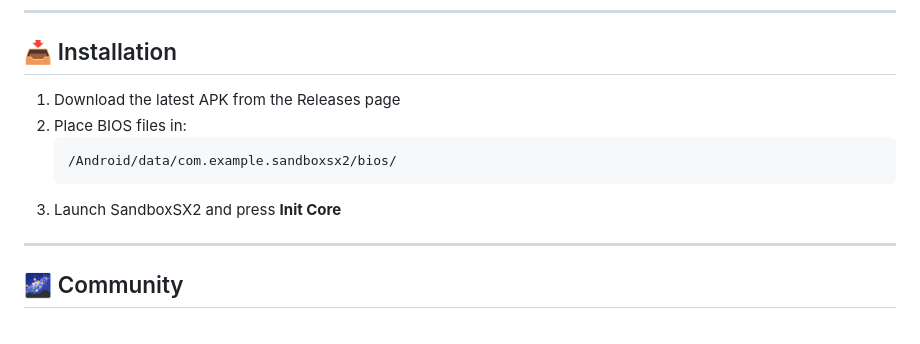
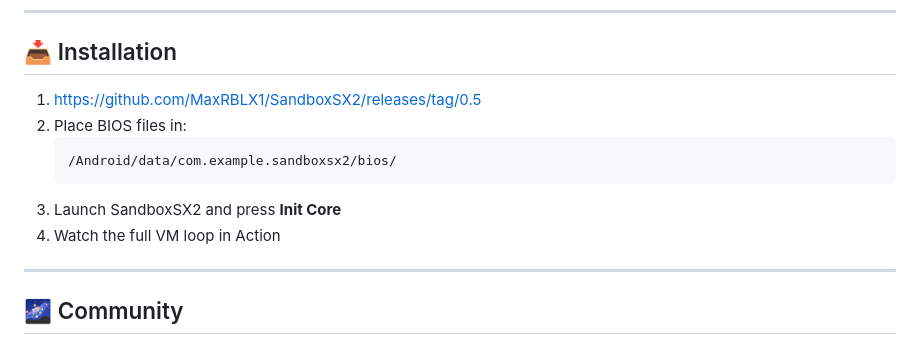
Before and after one commit to MaxRBLX1/SandboxSX2, a Markdown page: README.md, the part around the change. GitHub-like rendering.

Commit message:
Enhance installation instructions with VM loop step
Added a step to watch the full VM loop in action during installation.

````diff
--- a/README.md
+++ b/README.md
@@ -183,12 +183,13 @@ MIT License — free to use, modify, and distribute.
 
 ## 📥 Installation
 
-1. Download the latest APK from the Releases page
+1. https://github.com/MaxRBLX1/SandboxSX2/releases/tag/0.5
 2. Place BIOS files in:
    ```
    /Android/data/com.example.sandboxsx2/bios/
    ```
 3. Launch SandboxSX2 and press **Init Core**
+4. Watch the full VM loop in Action
 
 ---
 
````
